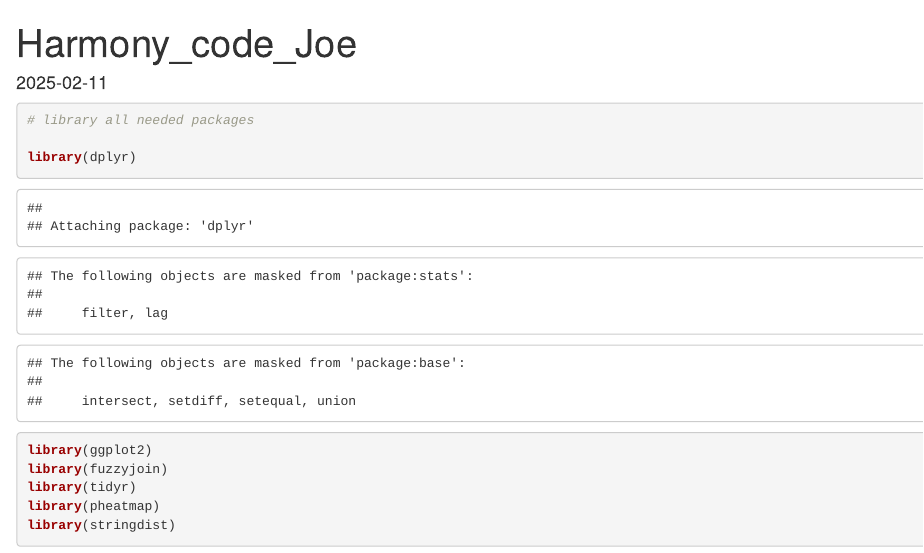
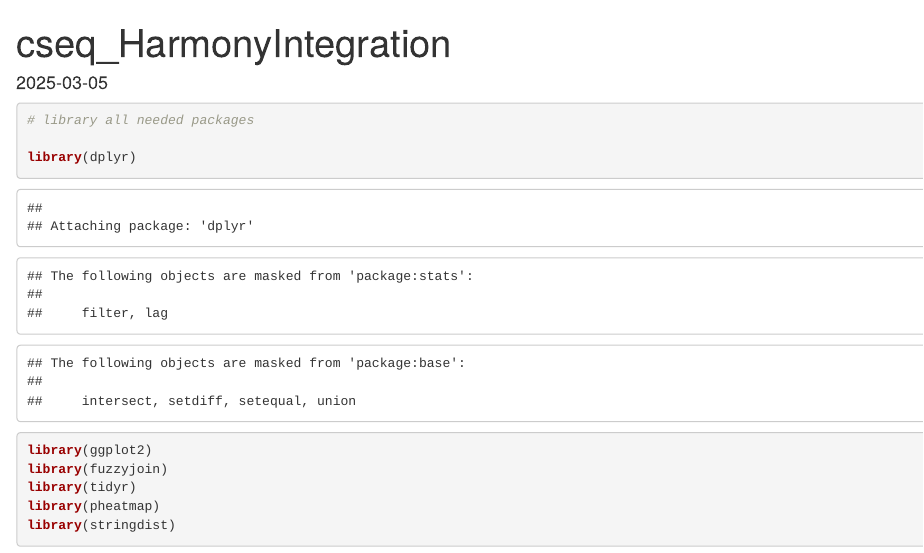
Before and after one commit to BoxuanZhaoLab/connectome-seq-code, an R Markdown document (cseq_HarmonyIntegration.Rmd): the page in a window 1100 px wide, from its top. Rendered offline with R 4.5, knitr and Pandoc, with nearby package versions; some code elsewhere in the file could not run offline.

Commit message:
Update cseq_HarmonyIntegration.Rmd

````diff
--- a/cseq_HarmonyIntegration.Rmd
+++ b/cseq_HarmonyIntegration.Rmd
@@ -1,7 +1,7 @@
 ---
-title: "Harmony_code_Joe"
+title: "cseq_HarmonyIntegration"
 output: html_document
-date: "2025-02-11"
+date: "2025-03-05"
 ---
 
 ```{r}
````
